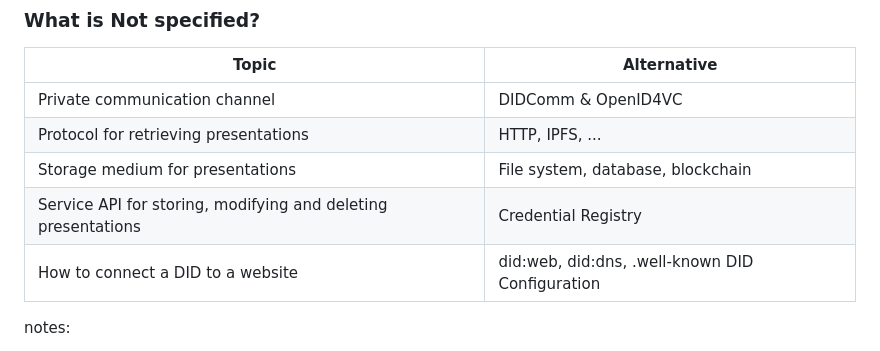
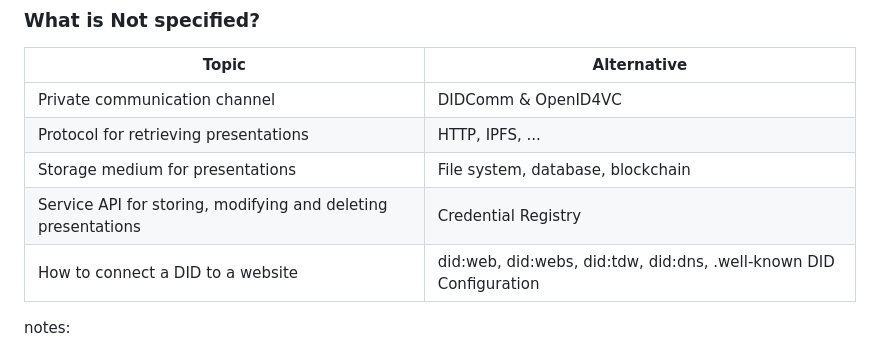
Before and after one commit to identinet/presentations, a Markdown page: 240417_IIW_linked-vp/SLIDES.md, the part around the change. Rendered like a GitHub page.

Commit message:
feat: add more DID methods

```diff
--- a/240417_IIW_linked-vp/SLIDES.md
+++ b/240417_IIW_linked-vp/SLIDES.md
@@ -183,7 +183,7 @@ notes:
     <tr class="fragment"><td>Protocol for retrieving presentations</td><td>HTTP, IPFS, ...</td></tr>
     <tr class="fragment"><td>Storage medium for presentations</td><td>File system, database, blockchain</td></tr>
     <tr class="fragment"><td>Service API for storing, modifying and deleting presentations</td><td>Credential Registry</td></tr>
-    <tr class="fragment"><td>How to connect a DID to a website</td><td>did:web, did:dns, .well-known DID Configuration</td></tr>
+    <tr class="fragment"><td>How to connect a DID to a website</td><td>did:web, did:webs, did:tdw, did:dns, .well-known DID Configuration</td></tr>
 
 </tbody>
 </table>
```
